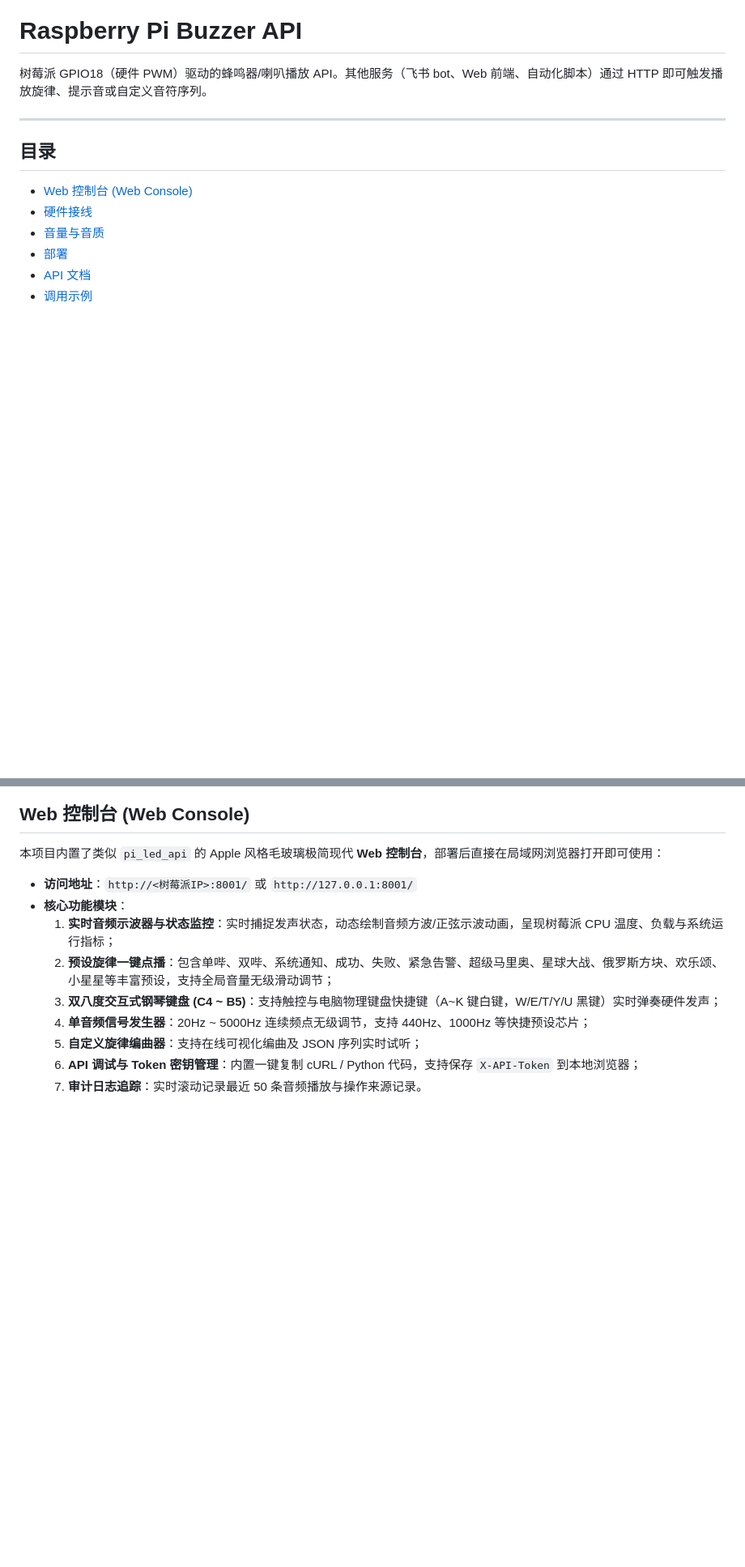
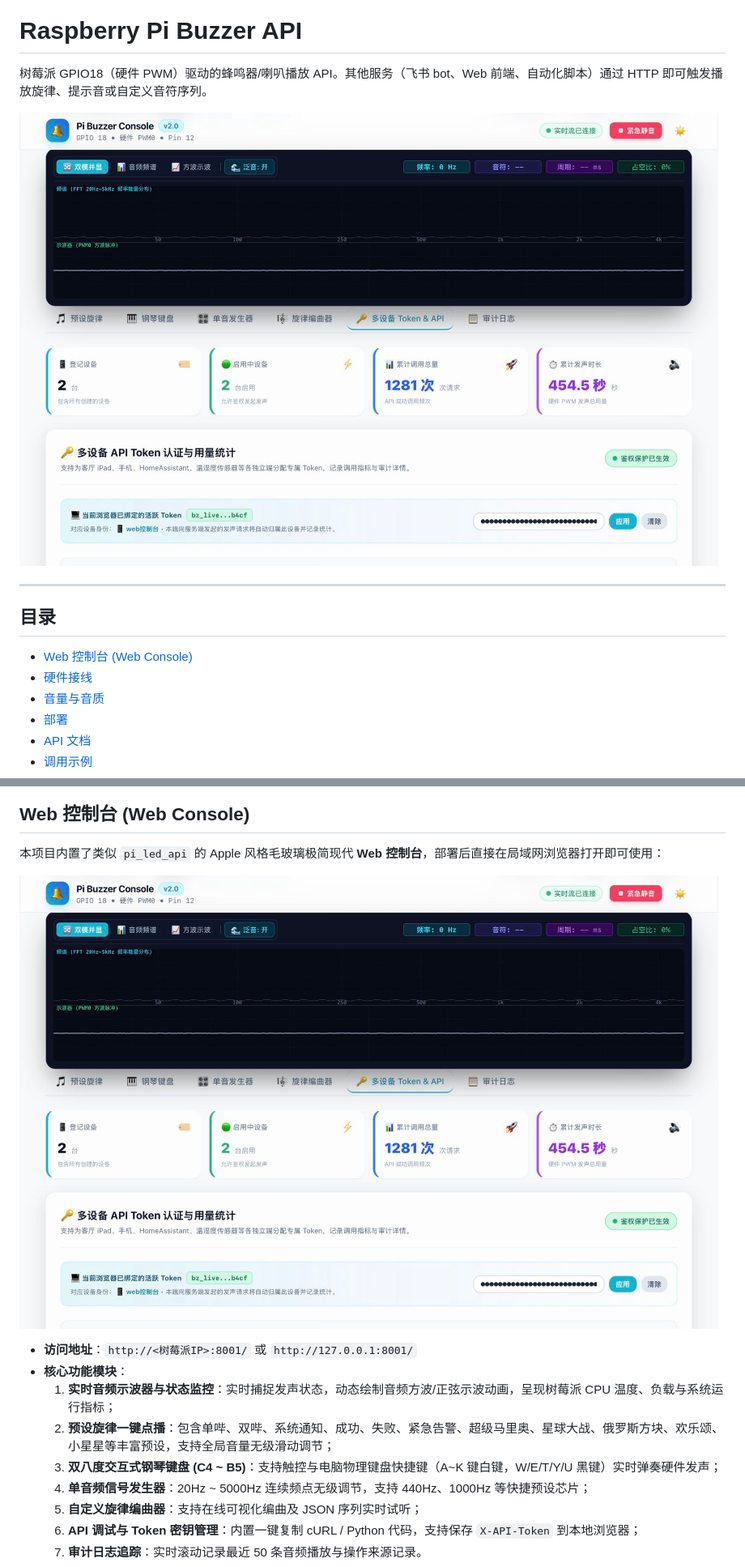
Before and after one commit to Level6me/buzzer-api, a Markdown page: README.md, 2 parts joined by grey strips. Shown: that part at 81% size. Drawn GitHub-style; pictures changed too: docs/images/web_console.jpg (added); blank space fills up the shorter version.

Commit message:
docs: add Web Console v2.0 screenshot to README

```diff
--- a/README.md
+++ b/README.md
@@ -1,6 +1,8 @@
 # Raspberry Pi Buzzer API
 
 树莓派 GPIO18（硬件 PWM）驱动的蜂鸣器/喇叭播放 API。其他服务（飞书 bot、Web 前端、自动化脚本）通过 HTTP 即可触发播放旋律、提示音或自定义音符序列。
+
+![Pi Buzzer Console 控制台预览](docs/images/web_console.jpg)
 
 ---
 
@@ -20,6 +22,8 @@
 ## Web 控制台 (Web Console)
 
 本项目内置了类似 `pi_led_api` 的 Apple 风格毛玻璃极简现代 **Web 控制台**，部署后直接在局域网浏览器打开即可使用：
+
+![Pi Buzzer Console 控制台界面](docs/images/web_console.jpg)
 
 * **访问地址**：`http://<树莓派IP>:8001/` 或 `http://127.0.0.1:8001/`
 * **核心功能模块**：
```
